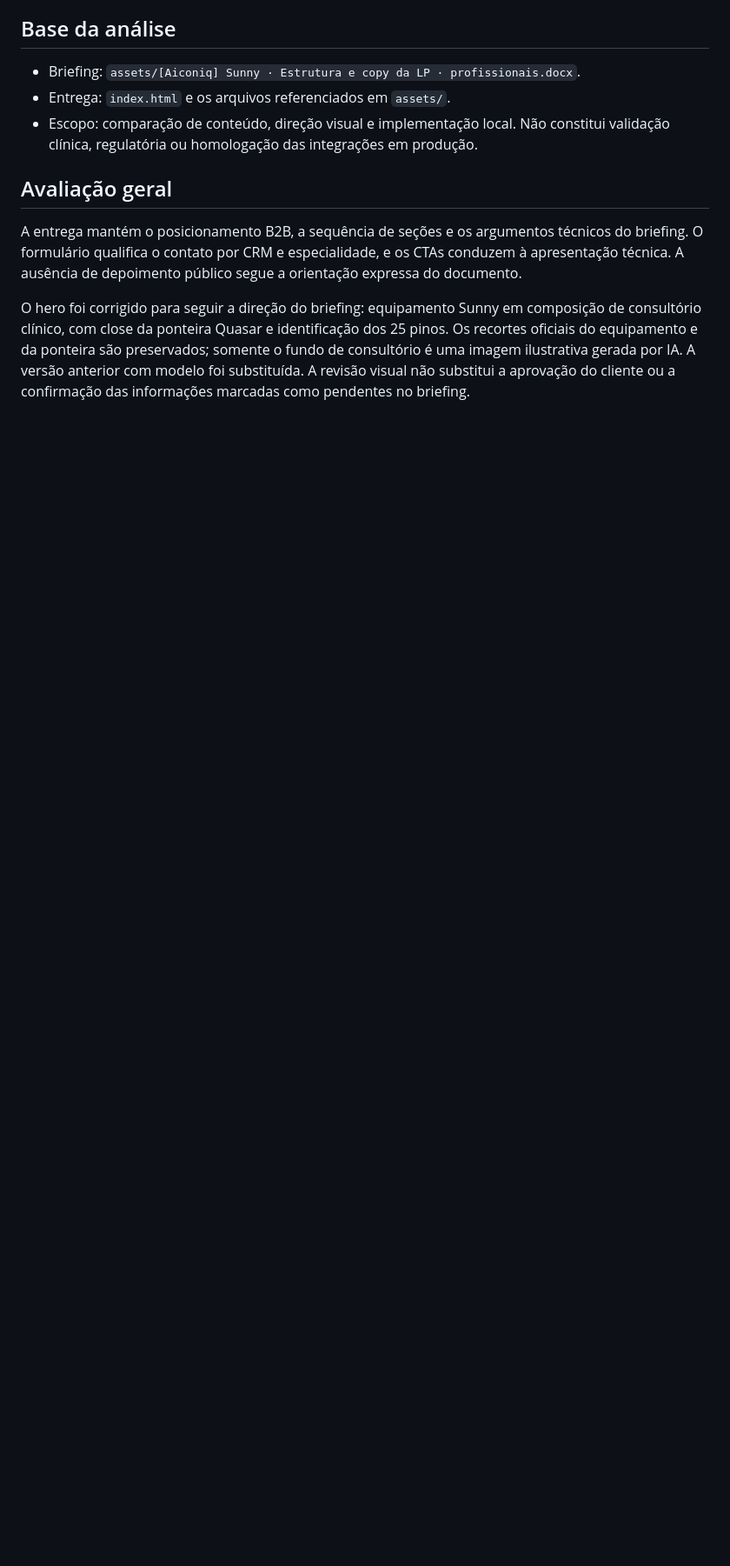
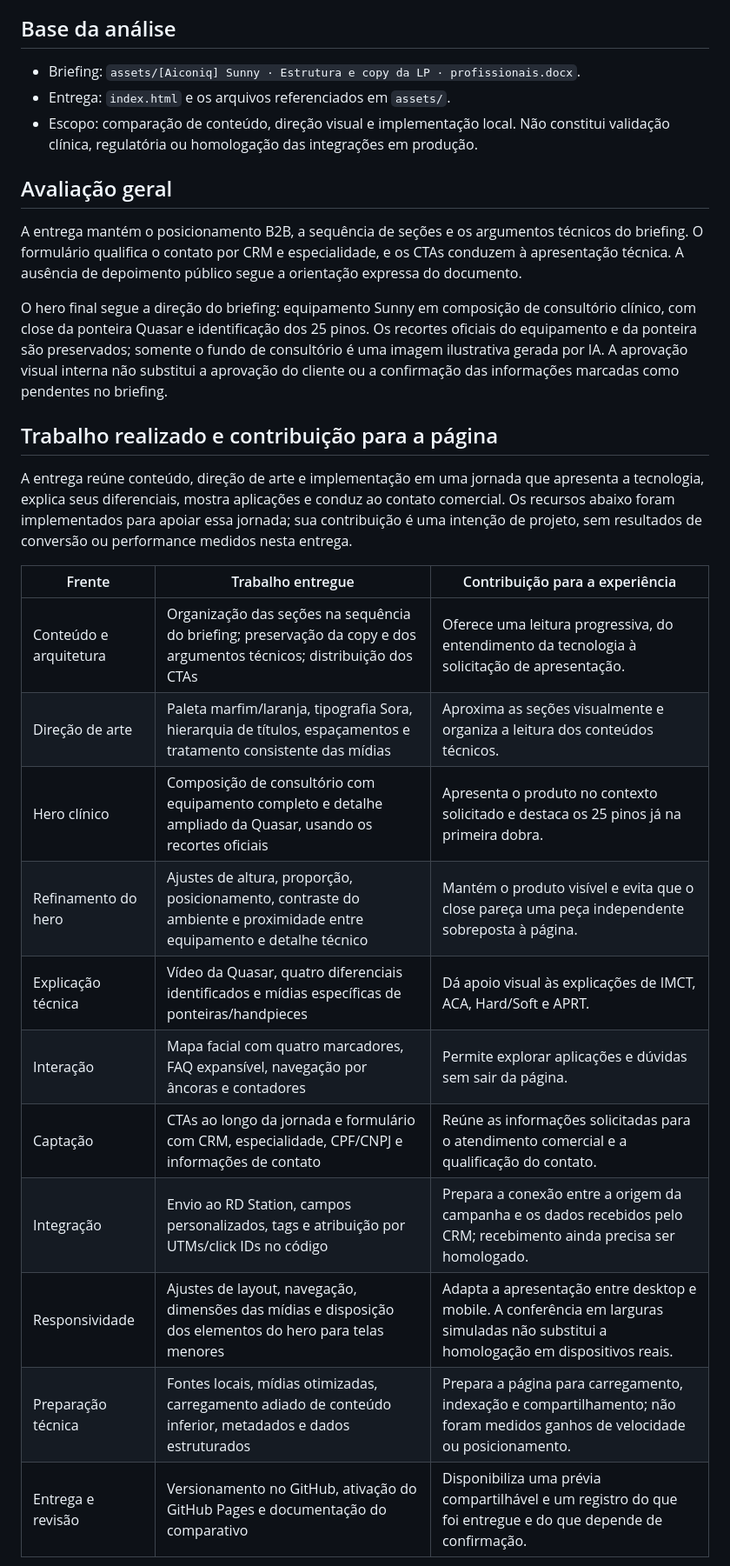
Before and after one commit to liviapalmakoko/-aic-lp-sunny, a Markdown page: docs/relatorio-briefing-entrega-2026-10-30.md, the part around one of its changes. Shown at 87% size. GitHub-like rendering; blank space fills up the shorter version.

Commit message:
Amplia relatório final com escopo entregue e aderência ao briefing

```diff
--- a/docs/relatorio-briefing-entrega-2026-10-30.md
+++ b/docs/relatorio-briefing-entrega-2026-10-30.md
@@ -12,4 +16,23 @@ Data: 30/10/2026. Versão corrigida para aderência ao briefing, antes do envio
 
 A entrega mantém o posicionamento B2B, a sequência de seções e os argumentos técnicos do briefing. O formulário qualifica o contato por CRM e especialidade, e os CTAs conduzem à apresentação técnica. A ausência de depoimento público segue a orientação expressa do documento.
 
-O hero foi corrigido para seguir a direção do briefing: equipamento Sunny em composição de consultório clínico, com close da ponteira Quasar e identificação dos 25 pinos. Os recortes oficiais do equipamento e da ponteira são preservados; somente o fundo de consultório é uma imagem ilustrativa gerada por IA. A versão anterior com modelo foi substituída. A revisão visual não substitui a aprovação do cliente ou a confirmação das informações marcadas como pendentes no briefing.
+O hero final segue a direção do briefing: equipamento Sunny em composição de consultório clínico, com close da ponteira Quasar e identificação dos 25 pinos. Os recortes oficiais do equipamento e da ponteira são preservados; somente o fundo de consultório é uma imagem ilustrativa gerada por IA. A aprovação visual interna não substitui a aprovação do cliente ou a confirmação das informações marcadas como pendentes no briefing.
+
+## Trabalho realizado e contribuição para a página
+
+A entrega reúne conteúdo, direção de arte e implementação em uma jornada que apresenta a tecnologia, explica seus diferenciais, mostra aplicações e conduz ao contato comercial. Os recursos abaixo foram implementados para apoiar essa jornada; sua contribuição é uma intenção de projeto, sem resultados de conversão ou performance medidos nesta entrega.
+
+| Frente | Trabalho entregue | Contribuição para a experiência |
+| --- | --- | --- |
+| Conteúdo e arquitetura | Organização das seções na sequência do briefing; preservação da copy e dos argumentos técnicos; distribuição dos CTAs | Oferece uma leitura progressiva, do entendimento da tecnologia à solicitação de apresentação. |
+| Direção de arte | Paleta marfim/laranja, tipografia Sora, hierarquia de títulos, espaçamentos e tratamento consistente das mídias | Aproxima as seções visualmente e organiza a leitura dos conteúdos técnicos. |
+| Hero clínico | Composição de consultório com equipamento completo e detalhe ampliado da Quasar, usando os recortes oficiais | Apresenta o produto no contexto solicitado e destaca os 25 pinos já na primeira dobra. |
+| Refinamento do hero | Ajustes de altura, proporção, posicionamento, contraste do ambiente e proximidade entre equipamento e detalhe técnico | Mantém o produto visível e evita que o close pareça uma peça independente sobreposta à página. |
+| Explicação técnica | Vídeo da Quasar, quatro diferenciais identificados e mídias específicas de ponteiras/handpieces | Dá apoio visual às explicações de IMCT, ACA, Hard/Soft e APRT. |
+| Interação | Mapa facial com quatro marcadores, FAQ expansível, navegação por âncoras e contadores | Permite explorar aplicações e dúvidas sem sair da página. |
+| Captação | CTAs ao longo da jornada e formulário com CRM, especialidade, CPF/CNPJ e informações de contato | Reúne as informações solicitadas para o atendimento comercial e a qualificação do contato. |
+| Integração | Envio ao RD Station, campos personalizados, tags e atribuição por UTMs/click IDs no código | Prepara a conexão entre a origem da campanha e os dados recebidos pelo CRM; recebimento ainda precisa ser homologado. |
+| Responsividade | Ajustes de layout, navegação, dimensões das mídias e disposição dos elementos do hero para telas menores | Adapta a apresentação entre desktop e mobile. A conferência em larguras simuladas não substitui a homologação em dispositivos reais. |
+| Preparação técnica | Fontes locais, mídias otimizadas, carregamento adiado de conteúdo inferior, metadados e dados estruturados | Prepara a página para carregamento, indexação e compartilhamento; não foram medidos ganhos de velocidade ou posicionamento. |
+| Entrega e revisão | Versionamento no GitHub, ativação do GitHub Pages e documentação do comparativo | Disponibiliza uma prévia compartilhável e um registro do que foi entregue e do que depende de confirmação. |
+
```
Also changed, not shown: other parts of docs/relatorio-briefing-entrega-2026-10-30.md (+14 -5 lines).
